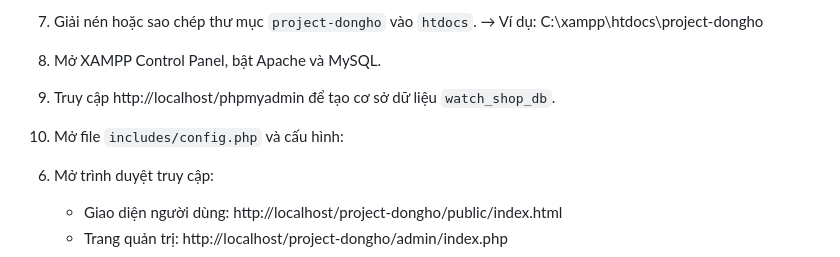
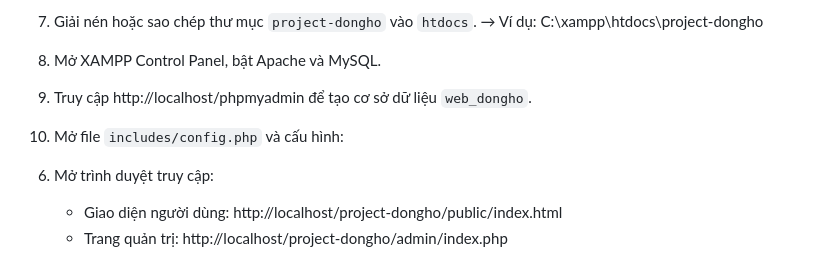
Before and after one commit to thanhvatli0311/web_dongho, a Markdown page: README.md, the part around the change. Drawn GitHub-style.

Commit message:
Update database name in README instructions

```diff
--- a/README.md
+++ b/README.md
@@ -73,14 +73,14 @@ project-dongho/
 2. Giải nén hoặc sao chép thư mục `project-dongho` vào `htdocs`.
    → Ví dụ: C:\xampp\htdocs\project-dongho
 3. Mở XAMPP Control Panel, bật Apache và MySQL.
-4. Truy cập http://localhost/phpmyadmin để tạo cơ sở dữ liệu `watch_shop_db`.
+4. Truy cập http://localhost/phpmyadmin để tạo cơ sở dữ liệu `web_dongho`.
 5. Mở file `includes/config.php` và cấu hình:
 
 <?php
 define('DB_HOST', 'localhost');
 define('DB_USER', 'root');
 define('DB_PASS', '');
-define('DB_NAME', 'watch_shop_db');
+define('DB_NAME', 'web_dongho');
 ?>
 
 6. Mở trình duyệt truy cập:
```
